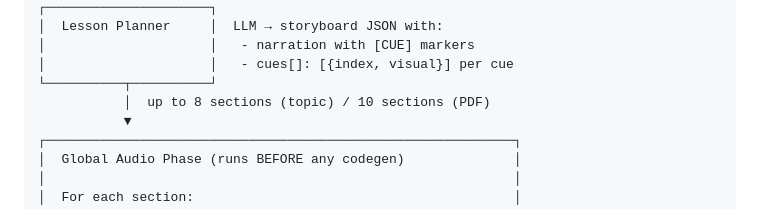
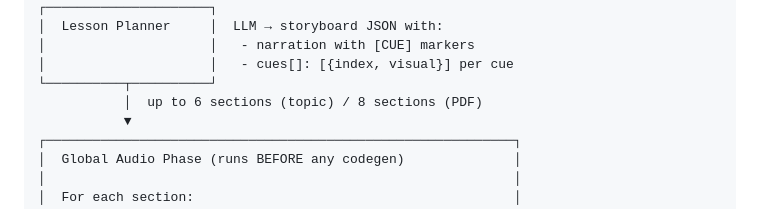
Before and after one commit to Varkot-dev/videomaking, a Markdown page: README.md, the part around the change. Drawn GitHub-style.

Commit message:
docs: README section caps match the planner (6 topic, 8 PDF)

```diff
--- a/README.md
+++ b/README.md
@@ -31,7 +31,7 @@ Input (topic string or PDF)
 │                     │   - narration with [CUE] markers
 │                     │   - cues[]: [{index, visual}] per cue
 └──────────┬──────────┘
-           │  up to 8 sections (topic) / 10 sections (PDF)
+           │  up to 6 sections (topic) / 8 sections (PDF)
            ▼
 ┌────────────────────────────────────────────────────────────┐
 │  Global Audio Phase (runs BEFORE any codegen)              │
```
